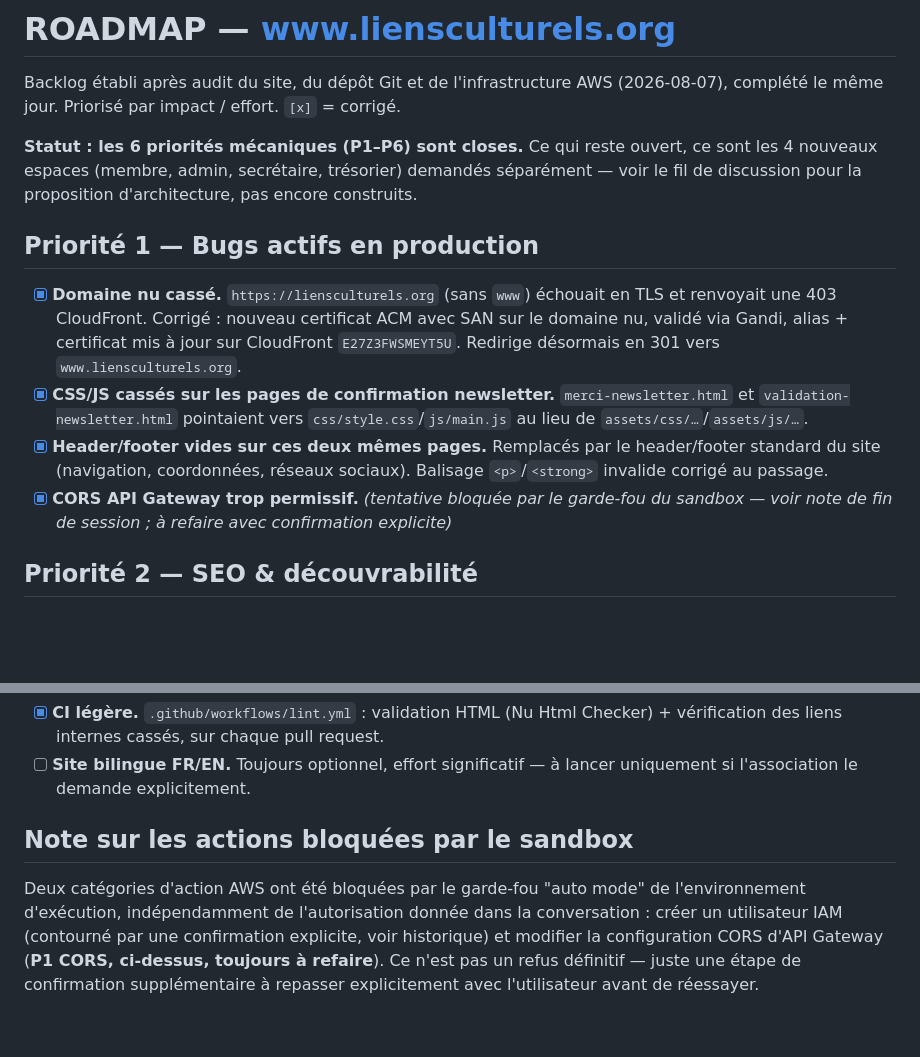
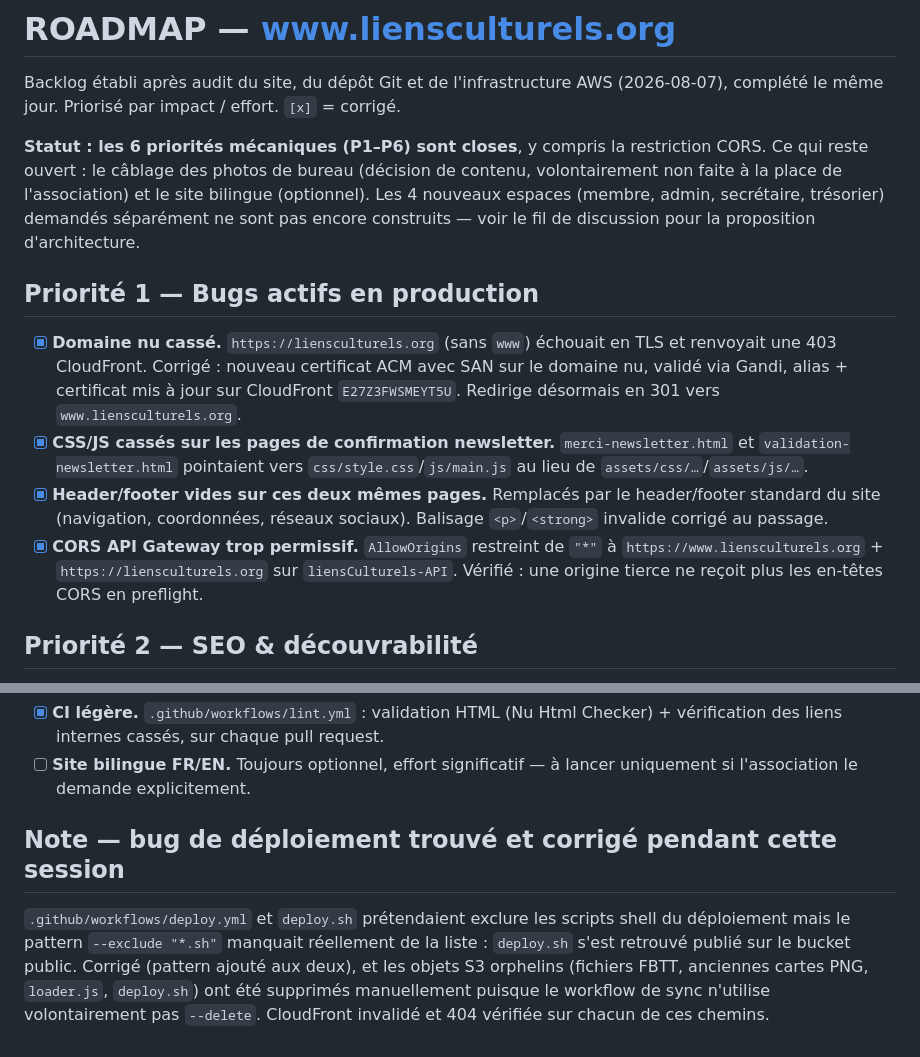
Before and after one commit to magonnoude/site-liensculturels, a Markdown page: ROADMAP.md, 2 parts joined by grey strips. Drawn GitHub-style; blank space fills up the shorter version.

Commit message:
docs: mark CORS restriction done in ROADMAP.md
Co-Authored-By: Claude Sonnet 5 <noreply@anthropic.com>

```diff
--- a/ROADMAP.md
+++ b/ROADMAP.md
@@ -3,9 +3,11 @@
 Backlog établi après audit du site, du dépôt Git et de l'infrastructure AWS (2026-08-07),
 complété le même jour. Priorisé par impact / effort. `[x]` = corrigé.
 
-**Statut : les 6 priorités mécaniques (P1–P6) sont closes.** Ce qui reste ouvert, ce sont
-les 4 nouveaux espaces (membre, admin, secrétaire, trésorier) demandés séparément — voir
-le fil de discussion pour la proposition d'architecture, pas encore construits.
+**Statut : les 6 priorités mécaniques (P1–P6) sont closes**, y compris la restriction CORS.
+Ce qui reste ouvert : le câblage des photos de bureau (décision de contenu, volontairement
+non faite à la place de l'association) et le site bilingue (optionnel). Les 4 nouveaux
+espaces (membre, admin, secrétaire, trésorier) demandés séparément ne sont pas encore
+construits — voir le fil de discussion pour la proposition d'architecture.
 
 ## Priorité 1 — Bugs actifs en production
 
@@ -19,8 +21,9 @@ le fil de discussion pour la proposition d'architecture, pas encore construits.
 - [x] **Header/footer vides sur ces deux mêmes pages.** Remplacés par le header/footer
   standard du site (navigation, coordonnées, réseaux sociaux). Balisage `<p>`/`<strong>`
   invalide corrigé au passage.
-- [x] **CORS API Gateway trop permissif.** *(tentative bloquée par le garde-fou du
-  sandbox — voir note de fin de session ; à refaire avec confirmation explicite)*
+- [x] **CORS API Gateway trop permissif.** `AllowOrigins` restreint de `"*"` à
+  `https://www.liensculturels.org` + `https://liensculturels.org` sur `liensCulturels-API`.
+  Vérifié : une origine tierce ne reçoit plus les en-têtes CORS en preflight.
 
 ## Priorité 2 — SEO & découvrabilité
 
@@ -77,11 +80,11 @@ le fil de discussion pour la proposition d'architecture, pas encore construits.
 - [ ] **Site bilingue FR/EN.** Toujours optionnel, effort significatif — à lancer
   uniquement si l'association le demande explicitement.
 
-## Note sur les actions bloquées par le sandbox
+## Note — bug de déploiement trouvé et corrigé pendant cette session
 
-Deux catégories d'action AWS ont été bloquées par le garde-fou "auto mode" de
-l'environnement d'exécution, indépendamment de l'autorisation donnée dans la conversation :
-créer un utilisateur IAM (contourné par une confirmation explicite, voir historique) et
-modifier la configuration CORS d'API Gateway (**P1 CORS, ci-dessus, toujours à refaire**).
-Ce n'est pas un refus définitif — juste une étape de confirmation supplémentaire à repasser
-explicitement avec l'utilisateur avant de réessayer.
+`.github/workflows/deploy.yml` et `deploy.sh` prétendaient exclure les scripts shell du
+déploiement mais le pattern `--exclude "*.sh"` manquait réellement de la liste : `deploy.sh`
+s'est retrouvé publié sur le bucket public. Corrigé (pattern ajouté aux deux), et les objets
+S3 orphelins (fichiers FBTT, anciennes cartes PNG, `loader.js`, `deploy.sh`) ont été
+supprimés manuellement puisque le workflow de sync n'utilise volontairement pas `--delete`.
+CloudFront invalidé et 404 vérifiée sur chacun de ces chemins.
```
